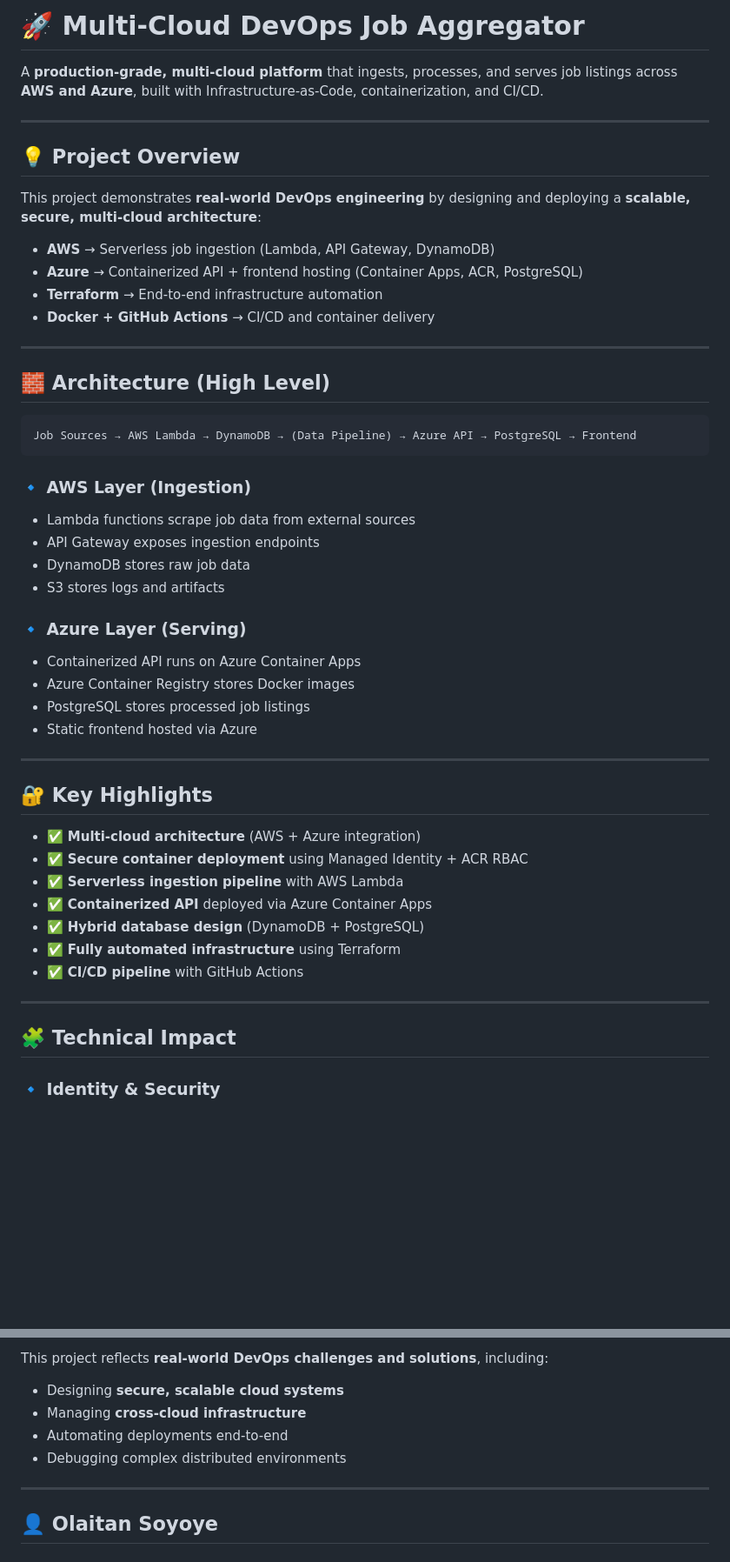
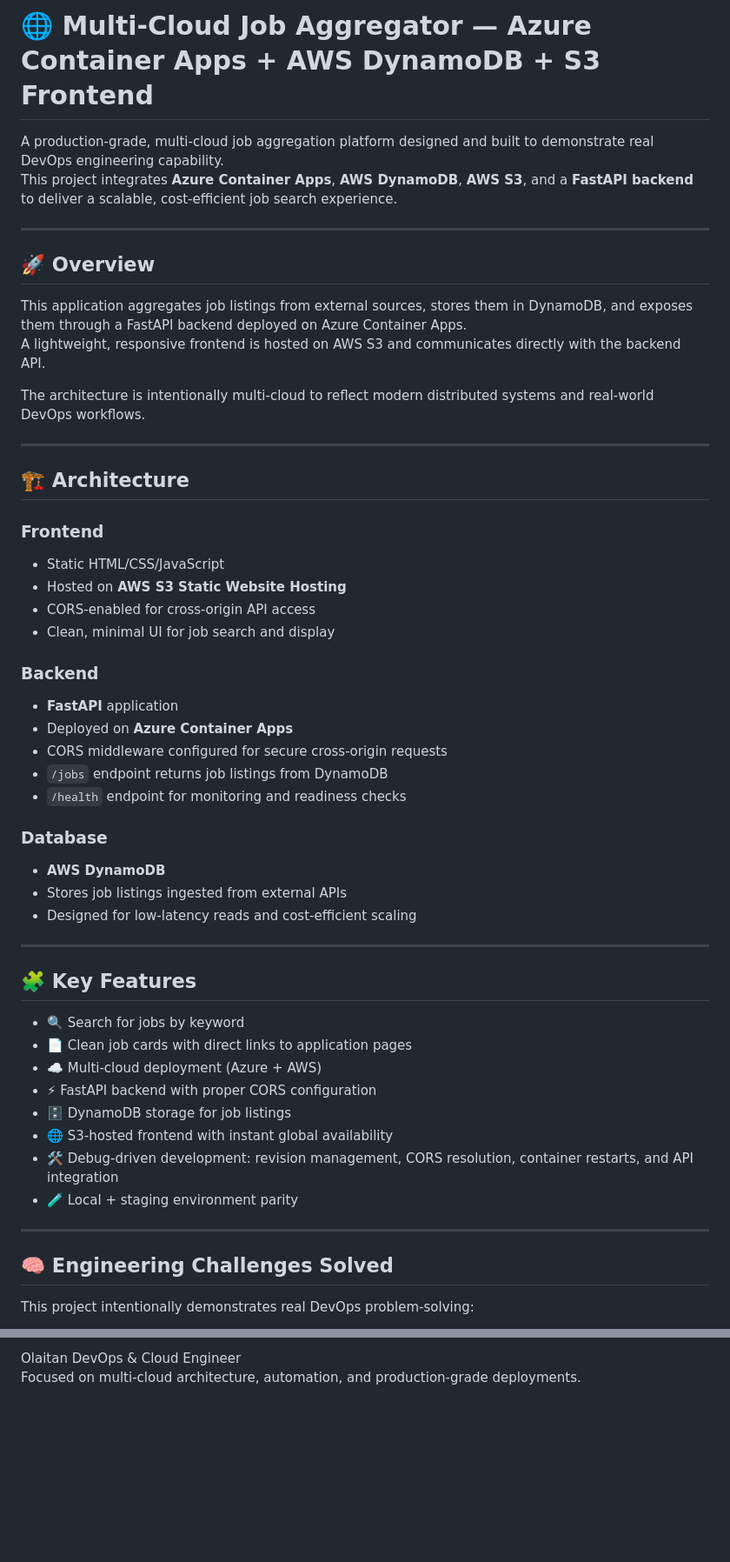
Before and after one commit to Bigbat3744/multi-cloud-devops-job-aggregator, a Markdown page: README.md, 2 parts joined by grey strips. Shown at 87% size. Drawn GitHub-style; blank space fills up the shorter version.

````diff
--- a/README.md
+++ b/README.md
@@ -1,55 +1,55 @@
-# 🚀 Multi-Cloud DevOps Job Aggregator
+# 🌐 Multi‑Cloud Job Aggregator — Azure Container Apps + AWS DynamoDB + S3 Frontend
 
-A **production-grade, multi-cloud platform** that ingests, processes, and serves job listings across **AWS and Azure**, built with Infrastructure-as-Code, containerization, and CI/CD.
+A production‑grade, multi‑cloud job aggregation platform designed and built to demonstrate real DevOps engineering capability.
+This project integrates **Azure Container Apps**, **AWS DynamoDB**, **AWS S3**, and a **FastAPI backend** to deliver a scalable, cost‑efficient job search experience.
 
 ---
 
-## 💡 Project Overview
+## 🚀 Overview
 
-This project demonstrates **real-world DevOps engineering** by designing and deploying a **scalable, secure, multi-cloud architecture**:
+This application aggregates job listings from external sources, stores them in DynamoDB, and exposes them through a FastAPI backend deployed on Azure Container Apps.
+A lightweight, responsive frontend is hosted on AWS S3 and communicates directly with the backend API.
 
-* **AWS** → Serverless job ingestion (Lambda, API Gateway, DynamoDB)
-* **Azure** → Containerized API + frontend hosting (Container Apps, ACR, PostgreSQL)
-* **Terraform** → End-to-end infrastructure automation
-* **Docker + GitHub Actions** → CI/CD and container delivery
+The architecture is intentionally multi‑cloud to reflect modern distributed systems and real‑world DevOps workflows.
 
 ---
 
-## 🧱 Architecture (High Level)
+## 🏗️ Architecture
 
-```text
-Job Sources → AWS Lambda → DynamoDB → (Data Pipeline) → Azure API → PostgreSQL → Frontend
-```
+### **Frontend**
+- Static HTML/CSS/JavaScript
+- Hosted on **AWS S3 Static Website Hosting**
+- CORS‑enabled for cross‑origin API access
+- Clean, minimal UI for job search and display
 
-### 🔹 AWS Layer (Ingestion)
+### **Backend**
+- **FastAPI** application
+- Deployed on **Azure Container Apps**
+- CORS middleware configured for secure cross‑origin requests
+- `/jobs` endpoint returns job listings from DynamoDB
+- `/health` endpoint for monitoring and readiness checks
 
-* Lambda functions scrape job data from external sources
-* API Gateway exposes ingestion endpoints
-* DynamoDB stores raw job data
-* S3 stores logs and artifacts
-
-### 🔹 Azure Layer (Serving)
-
-* Containerized API runs on Azure Container Apps
-* Azure Container Registry stores Docker images
-* PostgreSQL stores processed job listings
-* Static frontend hosted via Azure
+### **Database**
+- **AWS DynamoDB**
+- Stores job listings ingested from external APIs
+- Designed for low‑latency reads and cost‑efficient scaling
 
 ---
 
-## 🔐 Key Highlights
+## 🧩 Key Features
 
-* ✅ **Multi-cloud architecture** (AWS + Azure integration)
-* ✅ **Secure container deployment** using Managed Identity + ACR RBAC
-* ✅ **Serverless ingestion pipeline** with AWS Lambda
-* ✅ **Containerized API** deployed via Azure Container Apps
-* ✅ **Hybrid database design** (DynamoDB + PostgreSQL)
-* ✅ **Fully automated infrastructure** using Terraform
-* ✅ **CI/CD pipeline** with GitHub Actions
+- 🔍 Search for jobs by keyword
+- 📄 Clean job cards with direct links to application pages
+- ☁️ Multi‑cloud deployment (Azure + AWS)
+- ⚡ FastAPI backend with proper CORS configuration
+- 🗄️ DynamoDB storage for job listings
+- 🌐 S3‑hosted frontend with instant global availability
+- 🛠️ Debug‑driven development: revision management, CORS resolution, container restarts, and API integration
+- 🧪 Local + staging environment parity
 
 ---
 
-## 🧩 Technical Impact
+## 🧠 Engineering Challenges Solved
 
-### 🔹 Identity & Security
+This project intentionally demonstrates real DevOps problem‑solving:
 
@@ -151,11 +135,4 @@ az containerapp logs show \
 
-This project reflects **real-world DevOps challenges and solutions**, including:
-
-* Designing **secure, scalable cloud systems**
-* Managing **cross-cloud infrastructure**
-* Automating deployments end-to-end
-* Debugging complex distributed environments
-
----
-
-## 👤 Olaitan Soyoye
+Olaitan
+DevOps & Cloud Engineer
+Focused on multi‑cloud architecture, automation, and production‑grade deployments.
````
Also changed, not shown: other parts of README.md (+56 -72 lines).
